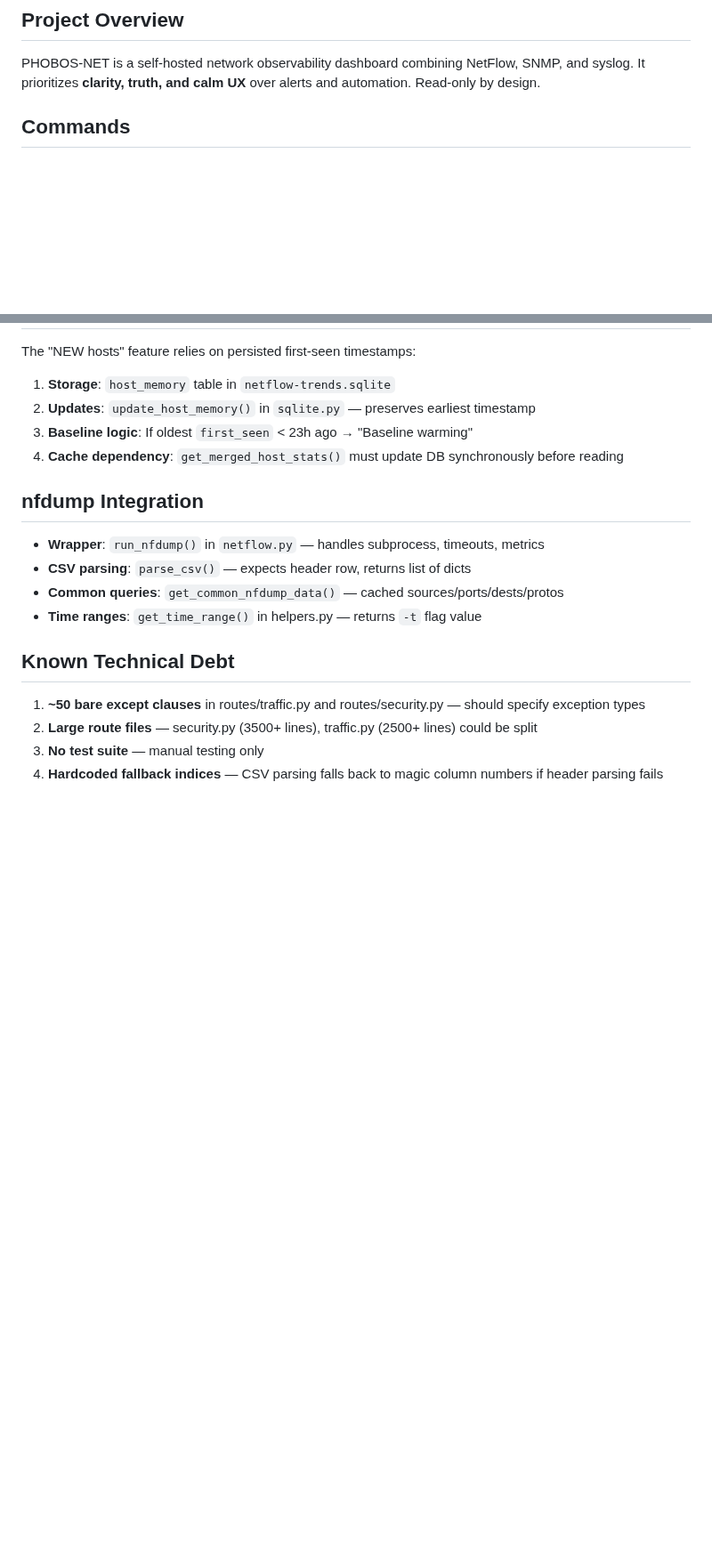
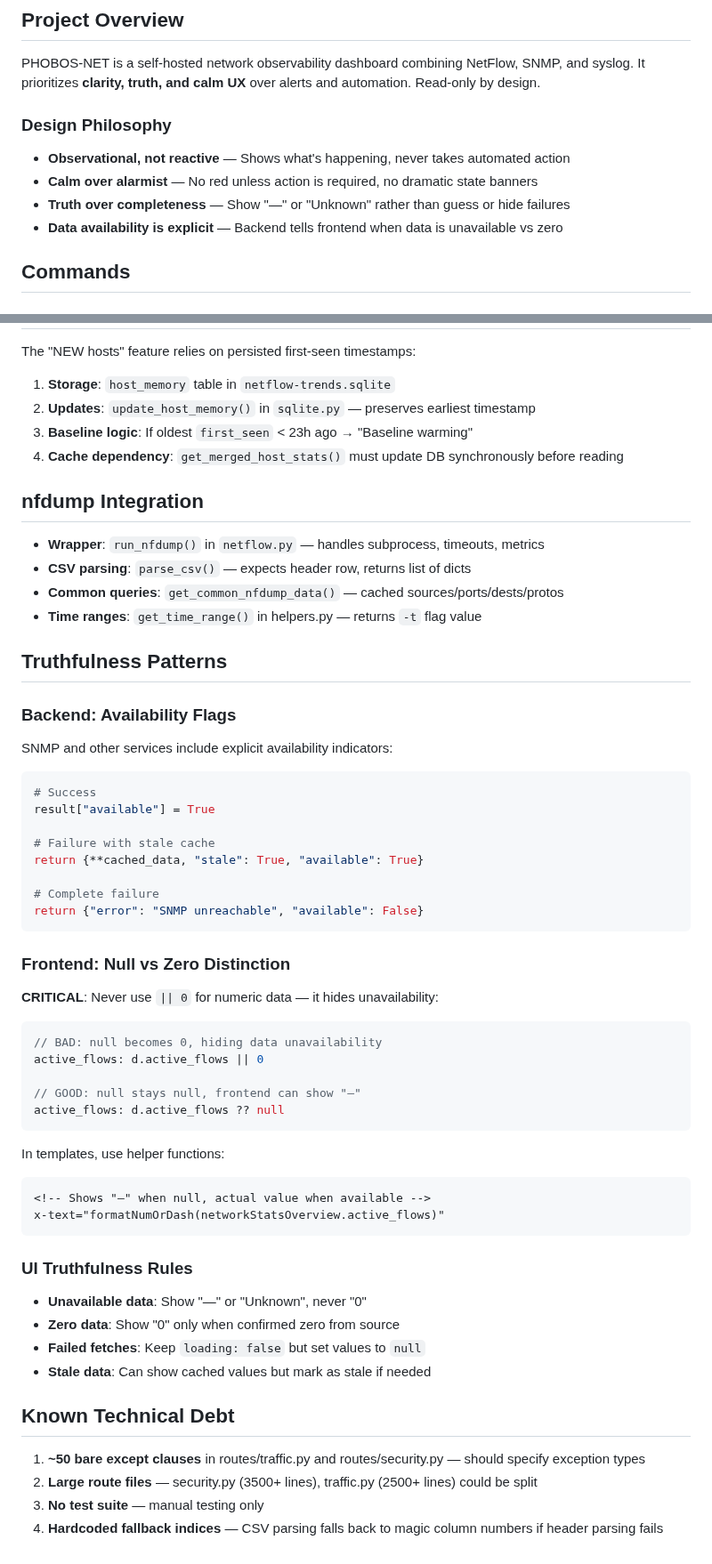
Before and after one commit to legato3/PHOBOS-NET, a Markdown page: CLAUDE.md, 2 parts joined by grey strips. Shown at 89% size. GitHub-like rendering; blank space fills up the shorter version.

````diff
--- a/CLAUDE.md
+++ b/CLAUDE.md
@@ -5,6 +5,12 @@ This file provides guidance to Claude Code (claude.ai/code) when working with co
 ## Project Overview
 
 PHOBOS-NET is a self-hosted network observability dashboard combining NetFlow, SNMP, and syslog. It prioritizes **clarity, truth, and calm UX** over alerts and automation. Read-only by design.
+
+### Design Philosophy
+- **Observational, not reactive** — Shows what's happening, never takes automated action
+- **Calm over alarmist** — No red unless action is required, no dramatic state banners
+- **Truth over completeness** — Show "—" or "Unknown" rather than guess or hide failures
+- **Data availability is explicit** — Backend tells frontend when data is unavailable vs zero
 
 ## Commands
 
@@ -200,6 +244,43 @@ The "NEW hosts" feature relies on persisted first-seen timestamps:
 - **Common queries**: `get_common_nfdump_data()` — cached sources/ports/dests/protos
 - **Time ranges**: `get_time_range()` in helpers.py — returns `-t` flag value
 
+## Truthfulness Patterns
+
+### Backend: Availability Flags
+SNMP and other services include explicit availability indicators:
+```python
+# Success
+result["available"] = True
+
+# Failure with stale cache
+return {**cached_data, "stale": True, "available": True}
+
+# Complete failure
+return {"error": "SNMP unreachable", "available": False}
+```
+
+### Frontend: Null vs Zero Distinction
+**CRITICAL**: Never use `|| 0` for numeric data — it hides unavailability:
+```javascript
+// BAD: null becomes 0, hiding data unavailability
+active_flows: d.active_flows || 0
+
+// GOOD: null stays null, frontend can show "—"
+active_flows: d.active_flows ?? null
+```
+
+In templates, use helper functions:
+```html
+<!-- Shows "—" when null, actual value when available -->
+x-text="formatNumOrDash(networkStatsOverview.active_flows)"
+```
+
+### UI Truthfulness Rules
+- **Unavailable data**: Show "—" or "Unknown", never "0"
+- **Zero data**: Show "0" only when confirmed zero from source
+- **Failed fetches**: Keep `loading: false` but set values to `null`
+- **Stale data**: Can show cached values but mark as stale if needed
+
 ## Known Technical Debt
 
 1. **~50 bare except clauses** in routes/traffic.py and routes/security.py — should specify exception types
````
Also changed, not shown: other parts of CLAUDE.md (+40 -2 lines).
